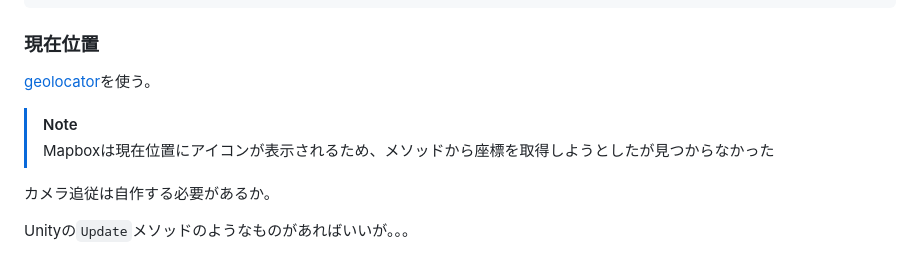
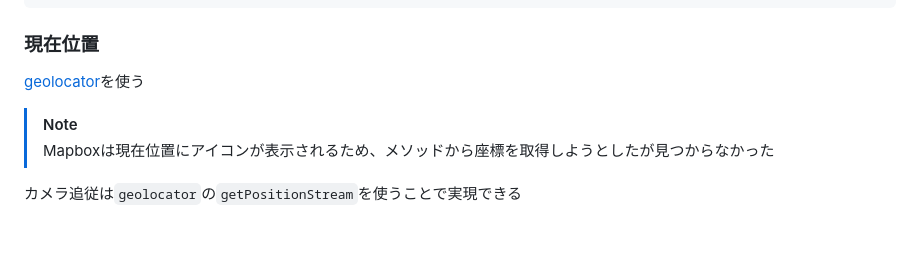
Before and after one commit to wiyco/flutter_mapbox, a Markdown page: README.md, the part around one of its changes. GitHub-like rendering; blank space fills up the shorter version.

```diff
--- a/README.md
+++ b/README.md
@@ -132,12 +132,10 @@ android {
 
 ### 現在位置
 
-[geolocator](https://pub.dev/packages/geolocator)を使う。
+[geolocator](https://pub.dev/packages/geolocator)を使う
 
 > [!NOTE]
 >
 > Mapboxは現在位置にアイコンが表示されるため、メソッドから座標を取得しようとしたが見つからなかった
 
-カメラ追従は自作する必要があるか。
-
-Unityの`Update`メソッドのようなものがあればいいが。。。
+カメラ追従は`geolocator`の`getPositionStream`を使うことで実現できる
```
Also changed, not shown: other parts of README.md (+1 -1 lines).
